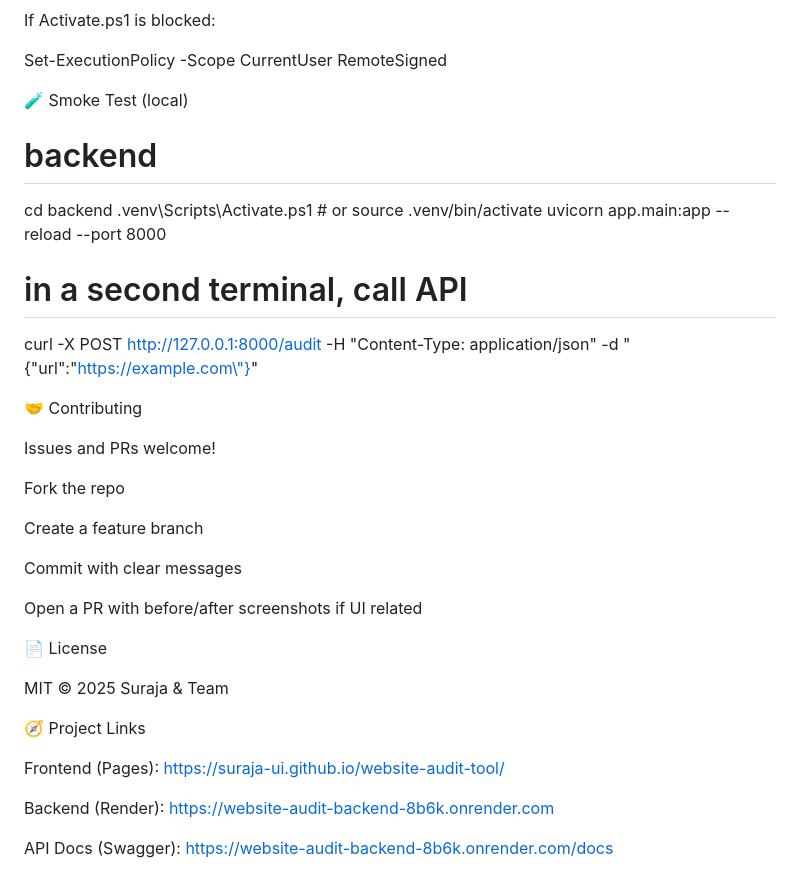
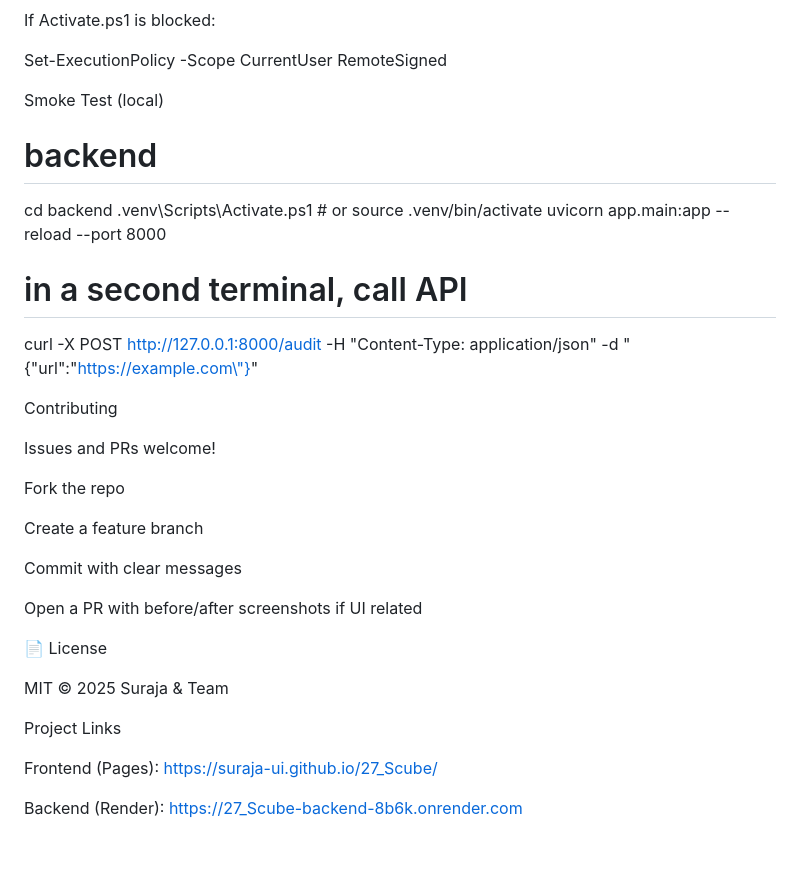
Before and after one commit to suraja-ui/27_Scube, a Markdown page: README.md, the part around the change printed below. Drawn GitHub-style; blank space fills up the shorter version.

```diff
--- a/README.md
+++ b/README.md
@@ -266,7 +174,7 @@ If Activate.ps1 is blocked:
 
 Set-ExecutionPolicy -Scope CurrentUser RemoteSigned
 
-🧪 Smoke Test (local)
+Smoke Test (local)
 # backend
 cd backend
 .venv\Scripts\Activate.ps1  # or source .venv/bin/activate
@@ -275,7 +183,7 @@ uvicorn app.main:app --reload --port 8000
 # in a second terminal, call API
 curl -X POST http://127.0.0.1:8000/audit -H "Content-Type: application/json" -d "{\"url\":\"https://example.com\"}"
 
-🤝 Contributing
+ Contributing
 
 Issues and PRs welcome!
 
@@ -291,10 +199,8 @@ Open a PR with before/after screenshots if UI related
 
 MIT © 2025 Suraja & Team
 
-🧭 Project Links
+Project Links
 
-Frontend (Pages): https://suraja-ui.github.io/website-audit-tool/
+Frontend (Pages): https://suraja-ui.github.io/27_Scube/
 
-Backend (Render): https://website-audit-backend-8b6k.onrender.com
-
-API Docs (Swagger): https://website-audit-backend-8b6k.onrender.com/docs
+Backend (Render): https://27_Scube-backend-8b6k.onrender.com
```
Also changed, not shown: other parts of README.md (+13 -105 lines).
